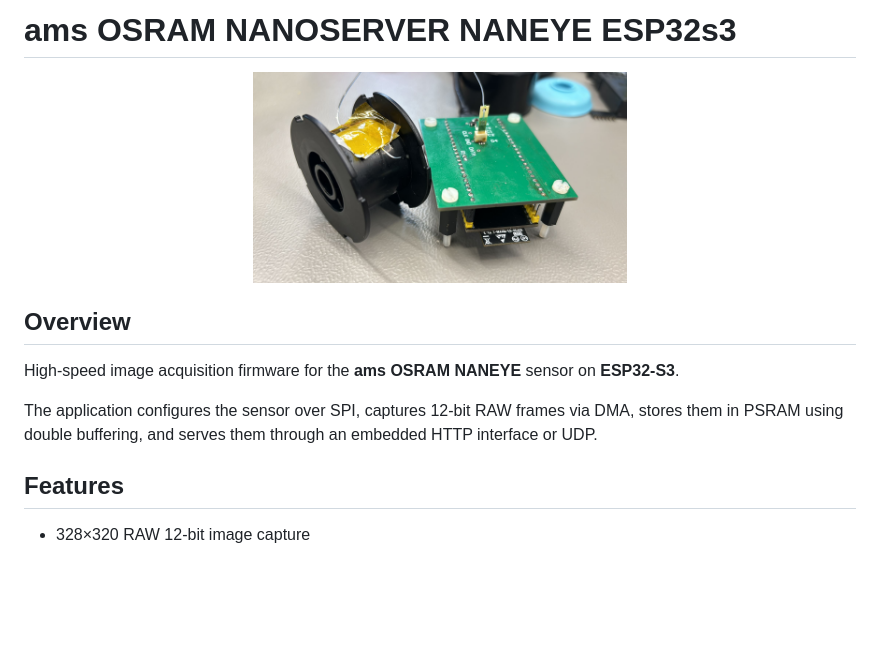
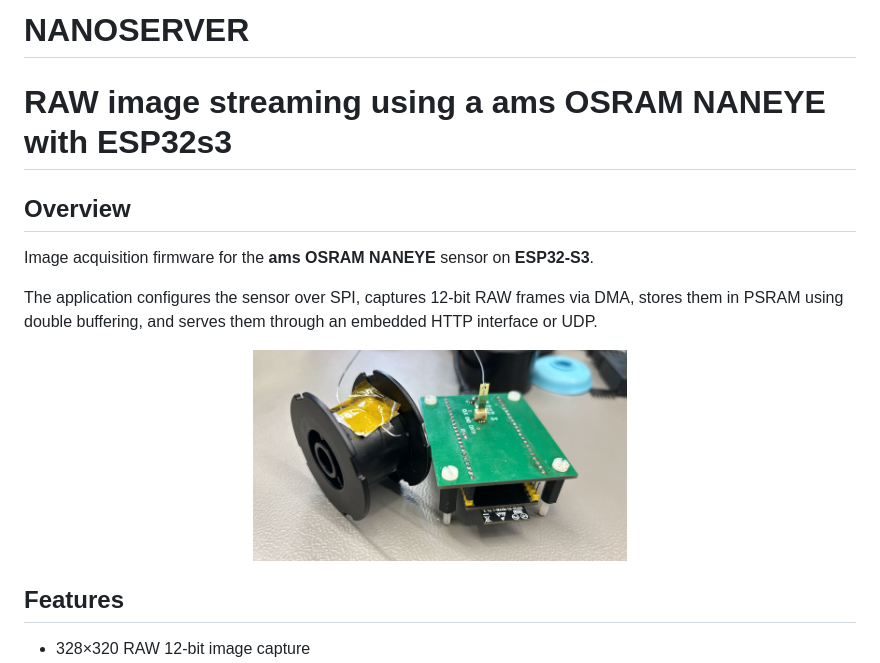
Before and after one commit to PedroGomesMendes/NANO_SERVER, a Markdown page: README.md, the part around one of its changes. GitHub-like rendering; blank space fills up the shorter version.

Commit message:
++SCH

```diff
--- a/README.md
+++ b/README.md
@@ -1,16 +1,15 @@
-# ams OSRAM NANOSERVER NANEYE ESP32s3
+# NANOSERVER
+# RAW image streaming using a ams OSRAM NANEYE with ESP32s3
+
+## Overview
+
+Image acquisition firmware for the **ams OSRAM NANEYE** sensor on **ESP32-S3**.
+
+The application configures the sensor over SPI, captures 12-bit RAW frames via DMA, stores them in PSRAM using double buffering, and serves them through an embedded HTTP interface or UDP.
 
 <p align="center">
   <img src="img1.jpeg" alt="Image 1" width="45%">
 </p>
-
-## Overview
-
-High-speed image acquisition firmware for the **ams OSRAM NANEYE** sensor on **ESP32-S3**.
-
-The application configures the sensor over SPI, captures 12-bit RAW frames via DMA, stores them in PSRAM using double buffering, and serves them through an embedded HTTP interface or UDP.
-
-
 
 ## Features
 
```
Also changed, not shown: other parts of README.md (+1 -0 lines), img3.jpeg (added).
